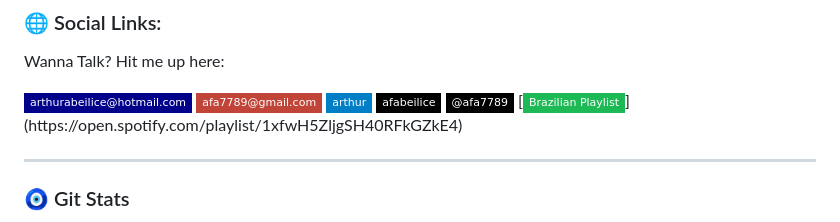
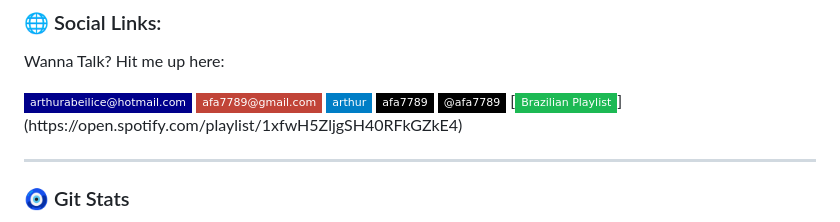
Before and after one commit to afa7789/afa7789, a Markdown page: README.md, the part around the change. Rendered like a GitHub page; badges without logos.

```diff
--- a/README.md
+++ b/README.md
@@ -142,7 +142,7 @@ Wanna Talk? Hit me up here:
 [![Hotmail Badge](https://img.shields.io/badge/-arthurabeilice@hotmail.com-darkblue?style=flat-square&logo=Microsoft-Outlook&logoColor=white&link=mailto:arthurabeilice@hotmail.com)](mailto:arthurabeilice@hotmail.com)
 [![Gmail Badge](https://img.shields.io/badge/-afa7789@gmail.com-c14438?style=flat-square&logo=Gmail&logoColor=white&link=mailto:afa7789@gmail.com)](mailto:afa7789@gmail.com)
 [![Linkedin Badge](https://img.shields.io/badge/-arthur-blue?style=flat-square&logo=Linkedin&logoColor=white&link=https://www.linkedin.com/in/arthur-abeilice/)](https://www.linkedin.com/in/arthur-abeilice/)
-[![Twitter Badge](https://img.shields.io/badge/-afabeilice-black?style=flat-square&logo=x&logoColor=white&link=https://x.com/afa7789/)](https://x.com/afa7789)
+[![Twitter Badge](https://img.shields.io/badge/-afa7789-black?style=flat-square&logo=x&logoColor=white&link=https://x.com/afa7789/)](https://x.com/afa7789)
 [![Medium Badge](https://img.shields.io/badge/-@afa7789-black?style=flat-square&labelColor=000000&logo=Medium&link=https://medium.com/@afa7789/)](https://medium.com/@afa7789)
 [![Spotify Badge](https://img.shields.io/badge/-Brazilian%20Playlist-1DB954?style=flat-square&logo=Spotify&logoColor=white&link=[mailto:arthurabeilice@hotmail.com](https://open.spotify.com/playlist/1xfwH5ZljgSH40RFkGZkE4))](https://open.spotify.com/playlist/1xfwH5ZljgSH40RFkGZkE4)
 <!-- [![Youtube Badge](https://img.shields.io/badge/-koolkanna-darkred?style=flat-square&logo=youtube&logoColor=white&link=https://www.youtube.com/c/koolkanna)](https://www.youtube.com/c/koolkanna) -->
```
